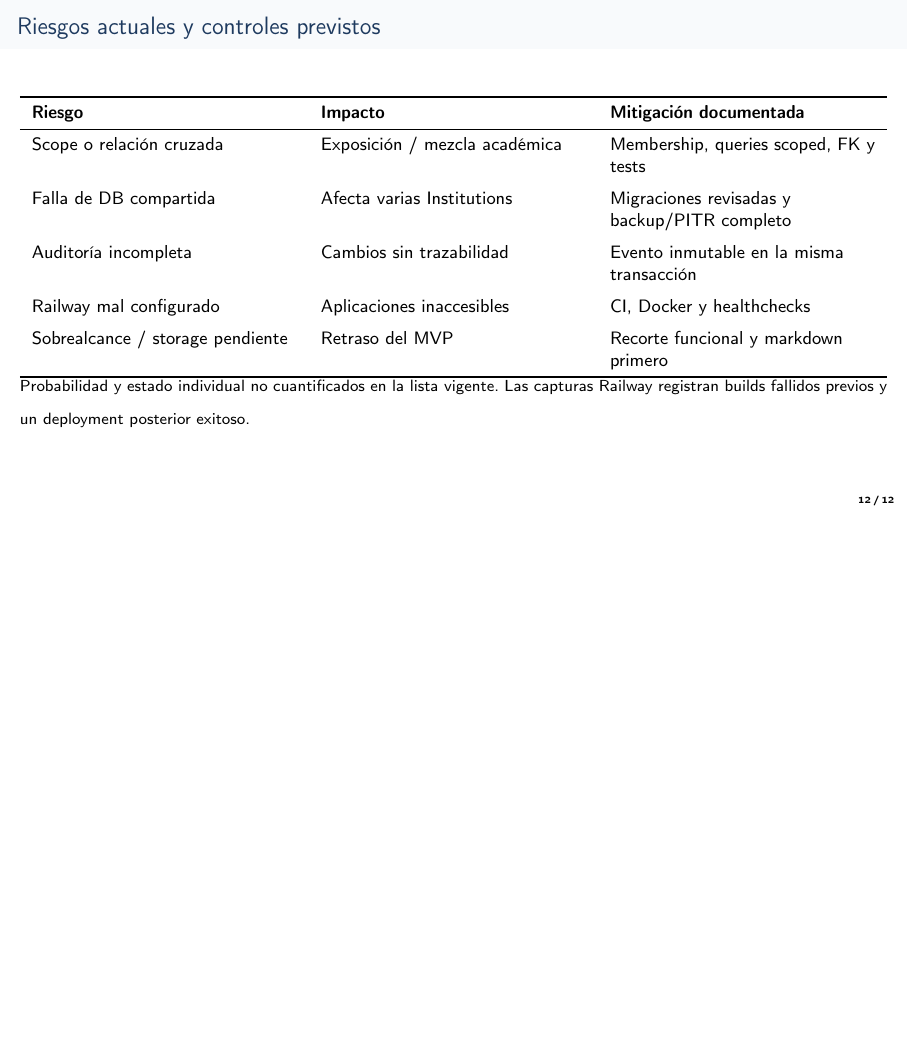
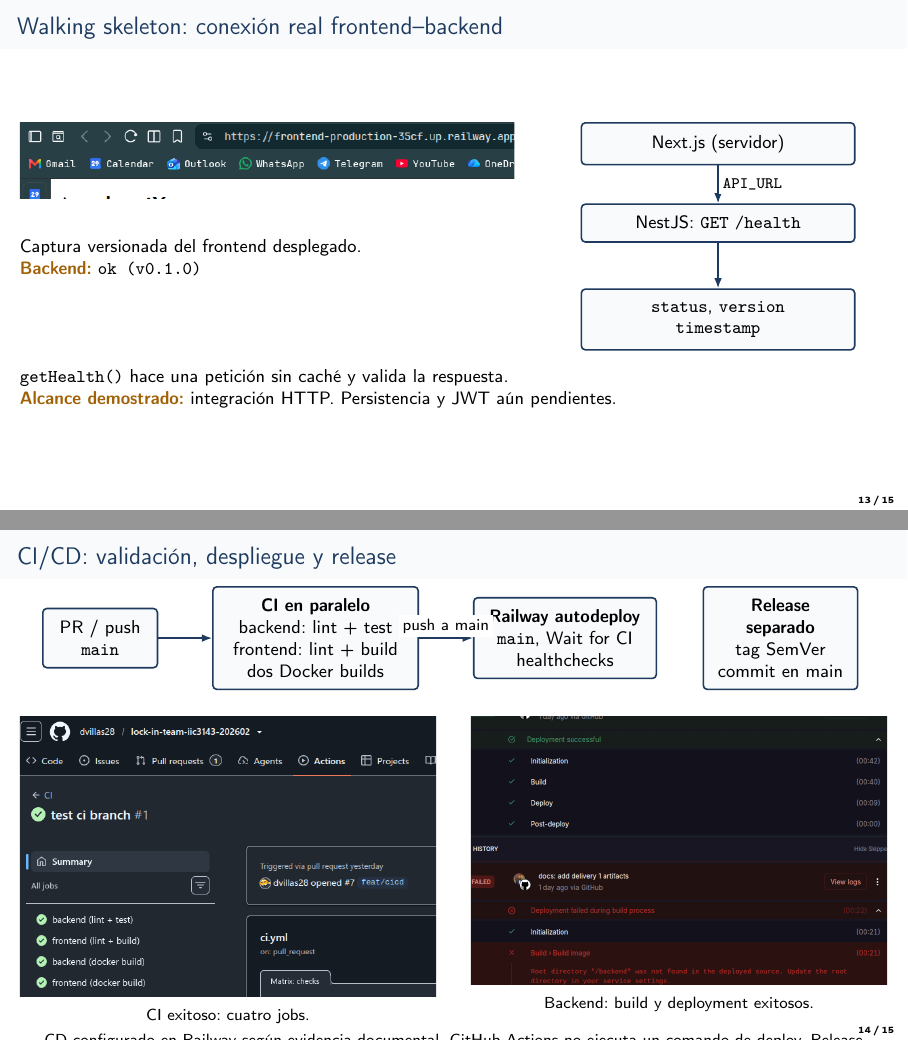
Before and after one commit to dvillas28/lock-in-team-iic3143-202602, LaTeX slides (docs/deliveries/2/ppt/main.tex): page 12 of 12 before the commit and pages 13 and 14 of 15 after it, the two joined at a grey line, the shorter picture padded with empty space. Compiled offline with pdfLaTeX.

Commit message:
docs(presentation): add real walking skeleton and cicd evidence

```diff
--- a/docs/deliveries/2/ppt/main.tex
+++ b/docs/deliveries/2/ppt/main.tex
@@ -258,4 +258,83 @@
 {\footnotesize Probabilidad y estado individual no cuantificados en la lista vigente. Las capturas Railway registran builds fallidos previos y un deployment posterior exitoso.}
 \end{frame}
 
+% Slide 13
+\begin{frame}{Walking skeleton: conexión real frontend--backend}
+\begin{columns}[T,onlytextwidth]
+\begin{column}{0.57\textwidth}
+\includegraphics[width=\textwidth,trim=0 710 960 0,clip]{images/02-frontend-portal.png}
+\vspace{0.15cm}
+
+\small Captura versionada del frontend desplegado.\\\st{Backend:} \texttt{ok (v0.1.0)}
+\end{column}
+\begin{column}{0.39\textwidth}
+\centering
+\begin{tikzpicture}[font=\sffamily\small]
+\node[axclass,text width=4.4cm] (fe) at (0,0) {Next.js (servidor)};
+\node[axclass,text width=4.4cm] (be) at (0,-1.4) {NestJS: \texttt{GET /health}};
+\node[axclass,text width=4.4cm] (re) at (0,-3.1) {\texttt{status}, \texttt{version}\\\texttt{timestamp}};
+\draw[axflow] (fe)--node[axlabel,right]{\texttt{API\_URL}}(be);
+\draw[axflow] (be)--(re);
+\end{tikzpicture}
+\end{column}
+\end{columns}
+\vspace{0.3cm}
+\small \texttt{getHealth()} hace una petición sin caché y valida la respuesta.\\
+\st{Alcance demostrado:} integración HTTP. Persistencia y JWT aún pendientes.
+\end{frame}
+
+% Slide 14
+\begin{frame}{CI/CD: validación, despliegue y release}
+\centering
+\begin{tikzpicture}[font=\sffamily\footnotesize]
+\node[axclass,text width=1.6cm] (pr) at (0,0) {PR / push\\\texttt{main}};
+\node[axclass,text width=3.2cm] (ci) at (3.8,0) {\textbf{CI en paralelo}\\backend: lint + test\\frontend: lint + build\\dos Docker builds};
+\node[axclass,text width=2.8cm] (cd) at (8.2,0) {\textbf{Railway autodeploy}\\\texttt{main}, Wait for CI\\healthchecks};
+\draw[axflow] (pr)--(ci);\draw[axflow] (ci)--node[axlabel,above]{push a main}(cd);
+\node[axclass,text width=2.3cm] (tag) at (12,0) {\textbf{Release separado}\\tag SemVer\\commit en main};
+\end{tikzpicture}
+\vspace{0.2cm}
+\begin{columns}[T,onlytextwidth]
+\begin{column}{0.48\textwidth}
+\centering
+\includegraphics[width=\textwidth,trim=0 220 900 0,clip]{images/03-ci-run.png}\\
+{\footnotesize CI exitoso: cuatro jobs.}
+\end{column}
+\begin{column}{0.48\textwidth}
+\centering
+\includegraphics[width=\textwidth,trim=330 30 45 215,clip]{images/09-railway-deploy-log.png}\\
+{\footnotesize Backend: build y deployment exitosos.}
+\end{column}
+\end{columns}
+\vspace{0.15cm}
+{\footnotesize CD configurado en Railway según evidencia documental. GitHub Actions no ejecuta un comando de deploy. Release \texttt{v0.1.0}: evidencia en anexo.}
+\end{frame}
+
+% Slide 15
+\begin{frame}{Estado al cierre de Elaboración}
+\begin{columns}[T,onlytextwidth]
+\begin{column}{0.48\textwidth}
+\begin{block}{Listo}
+\begin{itemize}
+\item Casos de uso, arquitectura y modelos documentados.
+\item Plan y controles de riesgo actualizados.
+\item Walking skeleton, CI/CD y release con evidencia.
+\end{itemize}
+\end{block}
+\end{column}
+\begin{column}{0.48\textwidth}
+\begin{block}{Siguiente fase: Construcción}
+\begin{itemize}
+\item Elegir persistencia mediante Spec Kit.
+\item Conectar PostgreSQL y probar UC/UTFSM.
+\item Implementar JWT y flujo académico.
+\end{itemize}
+\end{block}
+\end{column}
+\end{columns}
+\vspace{0.6cm}
+\centering
+\st{La base conecta. El siguiente incremento debe demostrar aislamiento.}
+\end{frame}
+
 \end{document}
```
Also changed, not shown: docs/deliveries/2/ppt/images/01-repo.png (added), docs/deliveries/2/ppt/images/02-frontend-portal.png (added), docs/deliveries/2/ppt/images/03-ci-run.png (added), docs/deliveries/2/ppt/images/04-ci-job-steps.png (added), docs/deliveries/2/ppt/images/05-ci-pr-checks.png (added), docs/deliveries/2/ppt/images/06-railway-project.png (added), docs/deliveries/2/ppt/images/07-railway-backend-deploys.png (added), docs/deliveries/2/ppt/images/08-railway-frontend-deploys.png (added), docs/deliveries/2/ppt/images/09-railway-deploy-log.png (added), docs/deliveries/2/ppt/images/10-release-run.png (added), docs/deliveries/2/ppt/images/11-github-release.png (added).
